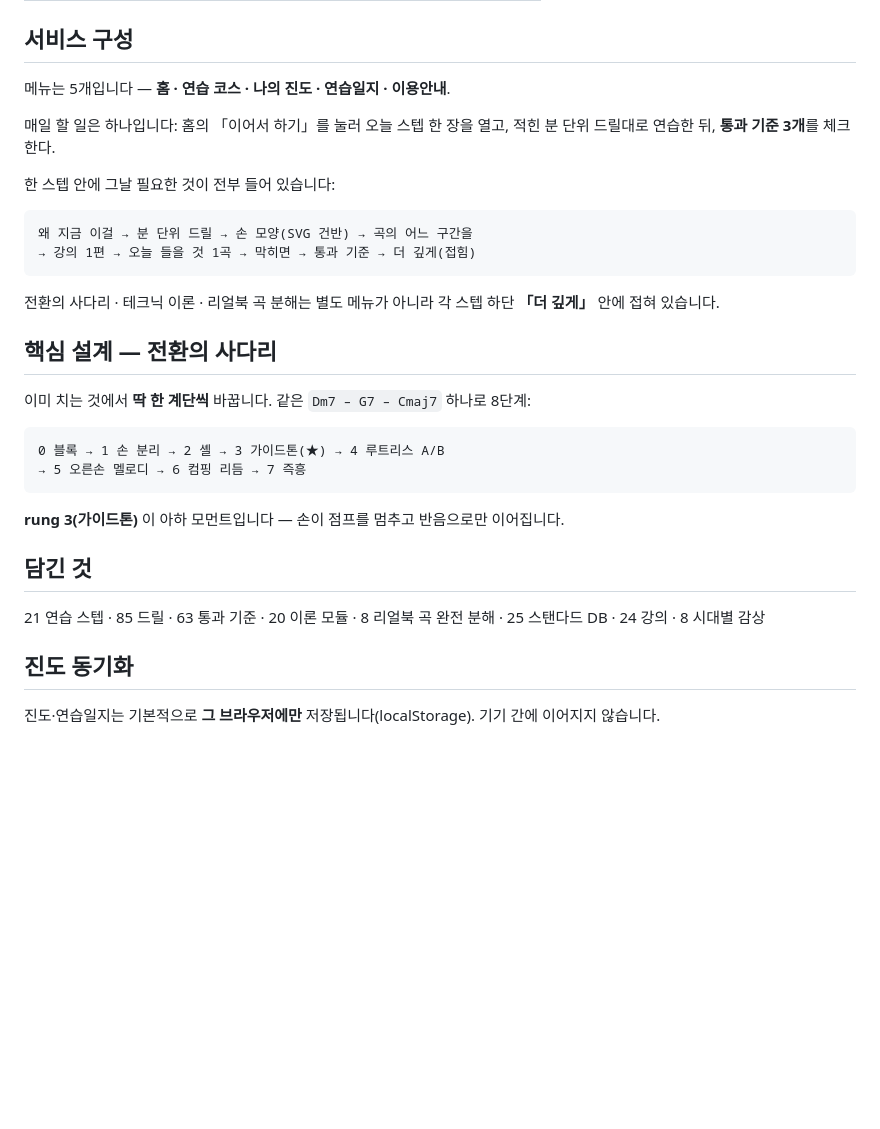
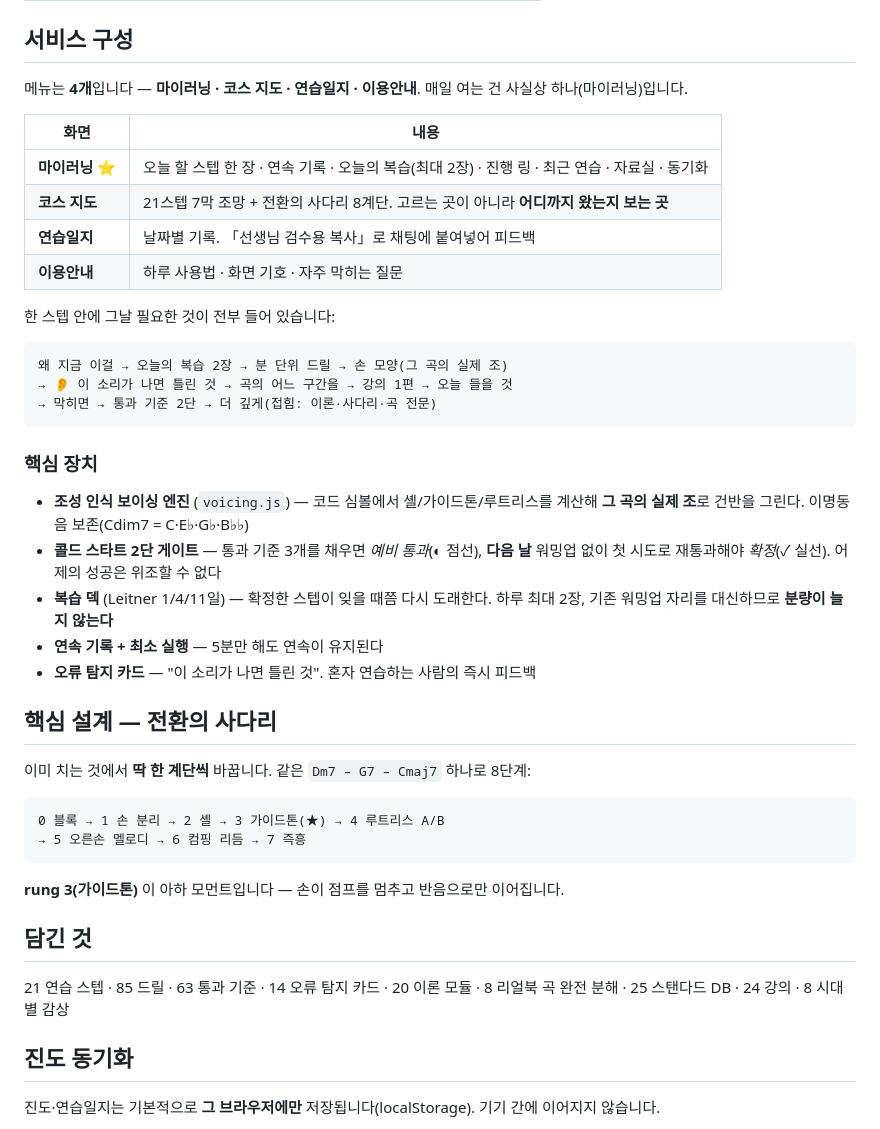
Before and after one commit to emitlight/luanlu-jazz, a Markdown page: README.md, the part around the change. GitHub-like rendering; blank space fills up the shorter version.

Commit message:
README를 마이러닝 4메뉴 구조로 갱신
Co-Authored-By: Claude Opus 5 <noreply@anthropic.com>

````diff
--- a/README.md
+++ b/README.md
@@ -15,20 +15,35 @@
 
 ## 서비스 구성
 
-메뉴는 5개입니다 — **홈 · 연습 코스 · 나의 진도 · 연습일지 · 이용안내**.
+메뉴는 **4개**입니다 — **마이러닝 · 코스 지도 · 연습일지 · 이용안내**.
+매일 여는 건 사실상 하나(마이러닝)입니다.
 
-매일 할 일은 하나입니다: 홈의 「이어서 하기」를 눌러 오늘 스텝 한 장을 열고,
-적힌 분 단위 드릴대로 연습한 뒤, **통과 기준 3개**를 체크한다.
+| 화면 | 내용 |
+|---|---|
+| **마이러닝** ⭐ | 오늘 할 스텝 한 장 · 연속 기록 · 오늘의 복습(최대 2장) · 진행 링 · 최근 연습 · 자료실 · 동기화 |
+| **코스 지도** | 21스텝 7막 조망 + 전환의 사다리 8계단. 고르는 곳이 아니라 **어디까지 왔는지 보는 곳** |
+| **연습일지** | 날짜별 기록. 「선생님 검수용 복사」로 채팅에 붙여넣어 피드백 |
+| **이용안내** | 하루 사용법 · 화면 기호 · 자주 막히는 질문 |
 
 한 스텝 안에 그날 필요한 것이 전부 들어 있습니다:
 
 ```
-왜 지금 이걸 → 분 단위 드릴 → 손 모양(SVG 건반) → 곡의 어느 구간을
-→ 강의 1편 → 오늘 들을 것 1곡 → 막히면 → 통과 기준 → 더 깊게(접힘)
+왜 지금 이걸 → 오늘의 복습 2장 → 분 단위 드릴 → 손 모양(그 곡의 실제 조)
+→ 👂 이 소리가 나면 틀린 것 → 곡의 어느 구간을 → 강의 1편 → 오늘 들을 것
+→ 막히면 → 통과 기준 2단 → 더 깊게(접힘: 이론·사다리·곡 전문)
 ```
 
-전환의 사다리 · 테크닉 이론 · 리얼북 곡 분해는 별도 메뉴가 아니라
-각 스텝 하단 **「더 깊게」** 안에 접혀 있습니다.
+### 핵심 장치
+
+- **조성 인식 보이싱 엔진** (`voicing.js`) — 코드 심볼에서 셸/가이드톤/루트리스를
+  계산해 **그 곡의 실제 조**로 건반을 그린다. 이명동음 보존(Cdim7 = C·E♭·G♭·B♭♭)
+- **콜드 스타트 2단 게이트** — 통과 기준 3개를 채우면 *예비 통과*(◐ 점선),
+  **다음 날** 워밍업 없이 첫 시도로 재통과해야 *확정*(✓ 실선).
+  어제의 성공은 위조할 수 없다
+- **복습 덱** (Leitner 1/4/11일) — 확정한 스텝이 잊을 때쯤 다시 도래한다.
+  하루 최대 2장, 기존 워밍업 자리를 대신하므로 **분량이 늘지 않는다**
+- **연속 기록 + 최소 실행** — 5분만 해도 연속이 유지된다
+- **오류 탐지 카드** — "이 소리가 나면 틀린 것". 혼자 연습하는 사람의 즉시 피드백
 
 ## 핵심 설계 — 전환의 사다리
 
@@ -43,7 +58,7 @@
 
 ## 담긴 것
 
-21 연습 스텝 · 85 드릴 · 63 통과 기준 · 20 이론 모듈 · 8 리얼북 곡 완전 분해 ·
+21 연습 스텝 · 85 드릴 · 63 통과 기준 · 14 오류 탐지 카드 · 20 이론 모듈 · 8 리얼북 곡 완전 분해 ·
 25 스탠다드 DB · 24 강의 · 8 시대별 감상
 
 
````
